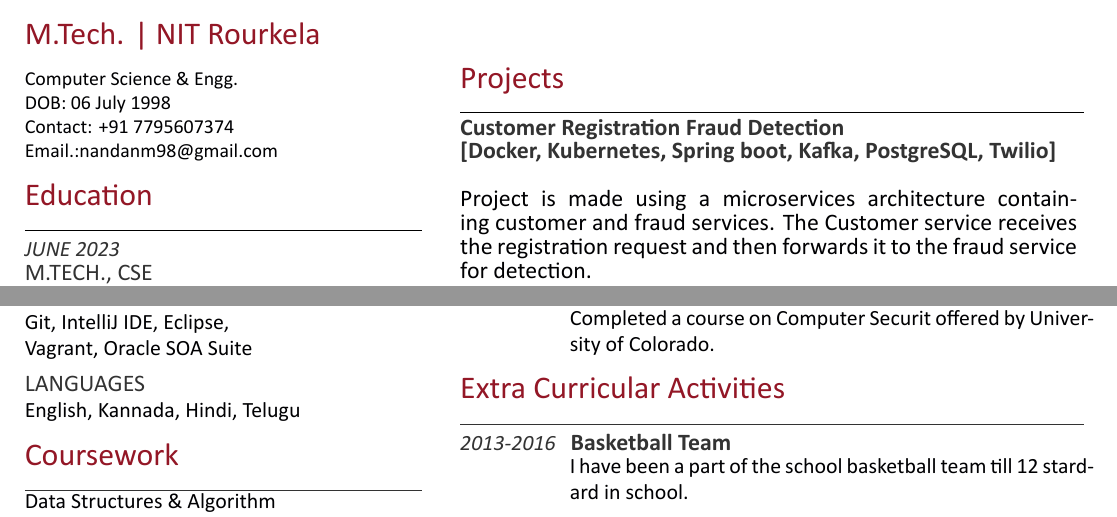
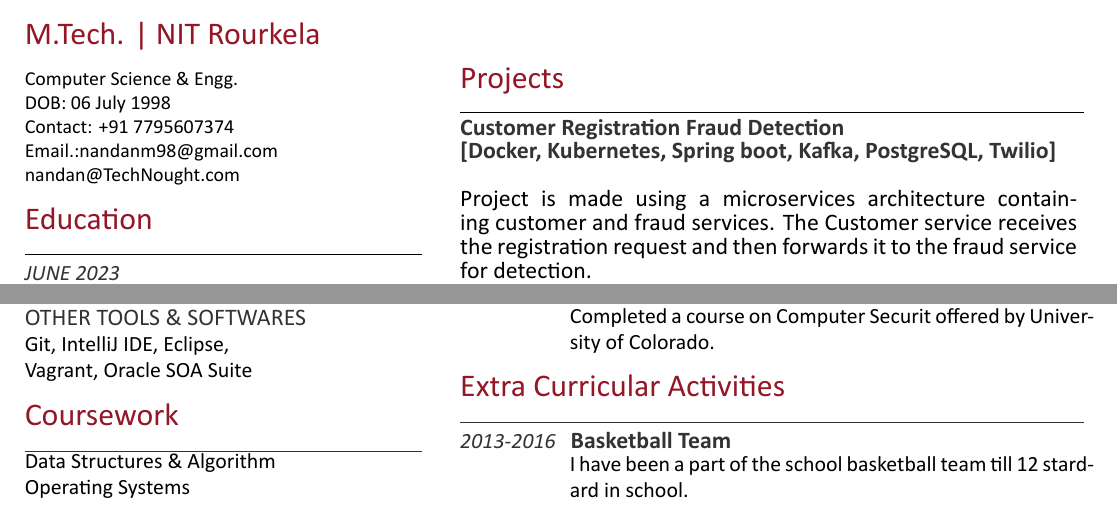
Before and after one commit to Technought/Resume_Builder, a LaTeX CV (Roles/DevOps/main.tex): two parts of page 2 of 2 before the commit and two parts of the page after it, joined at a grey line, cut so that both start at the same text. Compiled offline with XeLaTeX.

Commit message:
Added another email address

```diff
--- a/Roles/DevOps/main.tex
+++ b/Roles/DevOps/main.tex
@@ -19,6 +19,7 @@ Computer Science \&  Engg.\\
 DOB: 06 July 1998\\
 Contact: +91 7795607374\\
 Email.:\textbf{\href{mailto:nandanm98@gmail.com}{nandanm98@gmail.com}}
+\textbf{\href{mailto:nandan@technought.com}{nandan@TechNought.com}}
 %%%%%%%%%%%%%%%%%%%%%%%%%%%%%%%%%%%%%%
 %     EDUCATION
 %%%%%%%%%%%%%%%%%%%%%%%%%%%%%%%%%%%%%%
@@ -66,9 +67,6 @@ Jenkins, Terraform, RabbitMQ, Apache Kafka
 \subsection{Other Tools \& Softwares}
 Git, IntelliJ IDE, Eclipse,\\
 Vagrant, Oracle SOA Suite
-\vspace{6pt}
-\subsection{Languages}
-English, Kannada, Hindi, Telugu
 %%%%%%%%%%%%%%%%%%%%%%%%%%%%%%%%%%%%%%
 %     COURSEWORK
 %%%%%%%%%%%%%%%%%%%%%%%%%%%%%%%%%%%%%%
```
Also changed, not shown: Roles/SDE/main.tex (+1 -2 lines).
